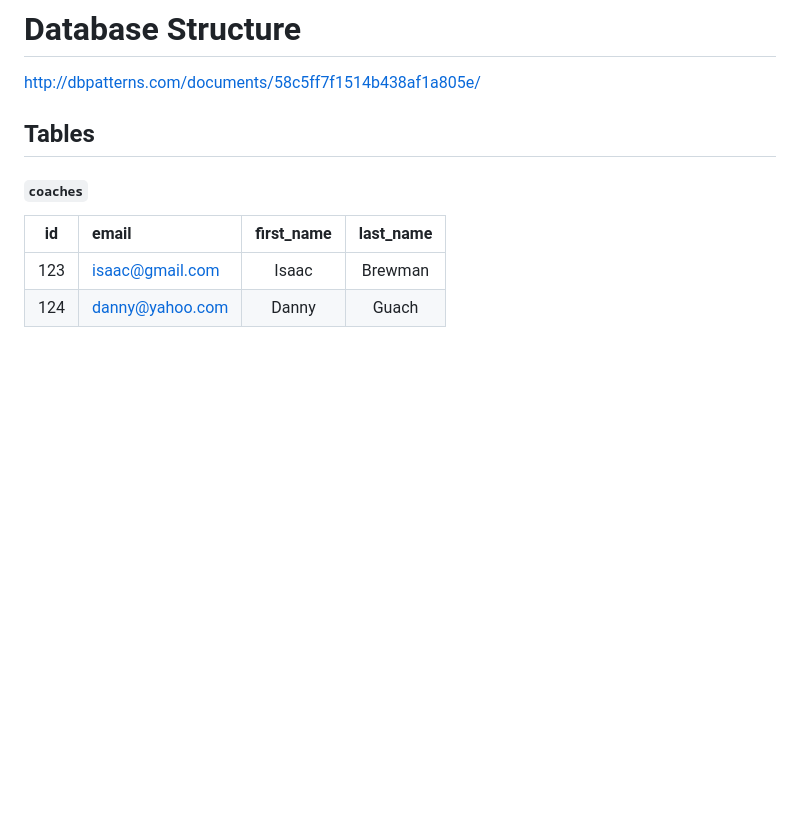
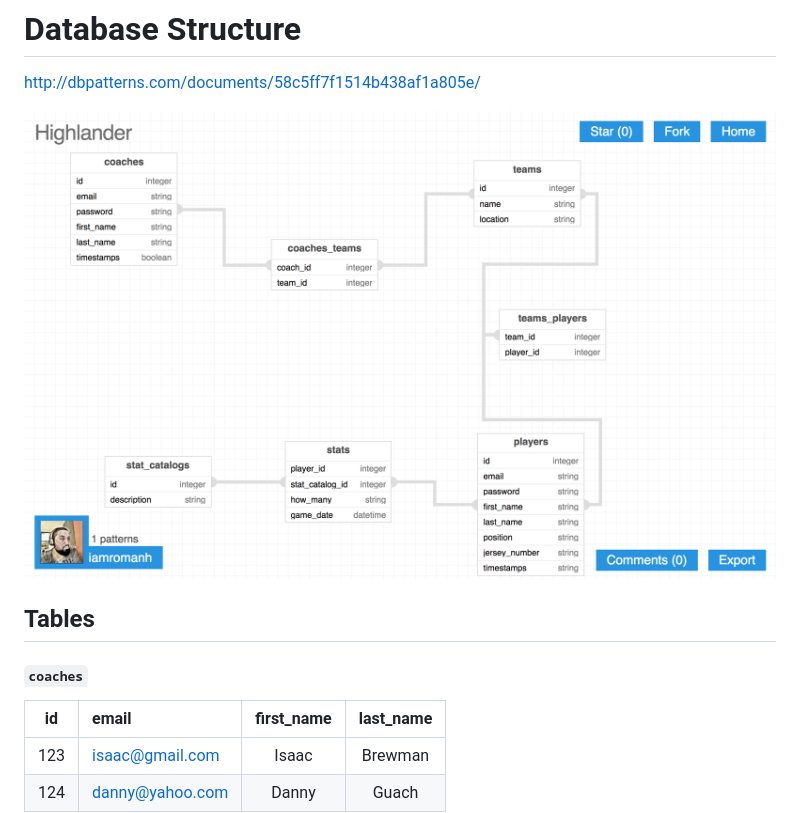
Before and after one commit to hroman-codes/highlander, a Markdown page: README.md, the part around the change. Drawn GitHub-style; pictures changed too: public/assets/img/dbpatterns.png (added); blank space fills up the shorter version.

Commit message:
update readme with DB Patterns image

```diff
--- a/README.md
+++ b/README.md
@@ -46,6 +46,8 @@ Want to keep up with the development and roadmap of Highlander?  https://trello.
 
 # Database Structure
 http://dbpatterns.com/documents/58c5ff7f1514b438af1a805e/
+
+![db patterns schema](/public/assets/img/dbpatterns.png)
 
 ## Tables
 #### `coaches`
```
